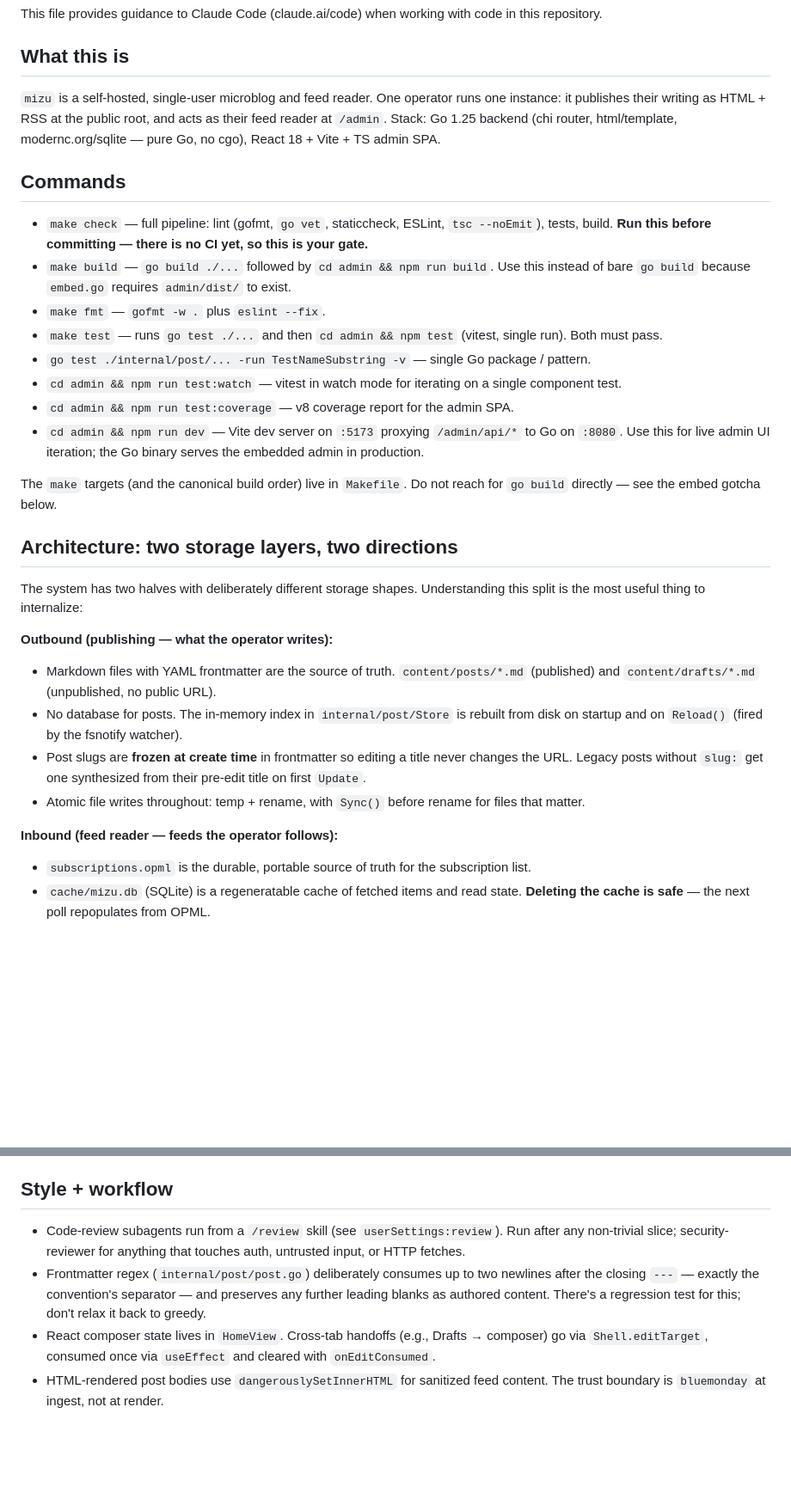
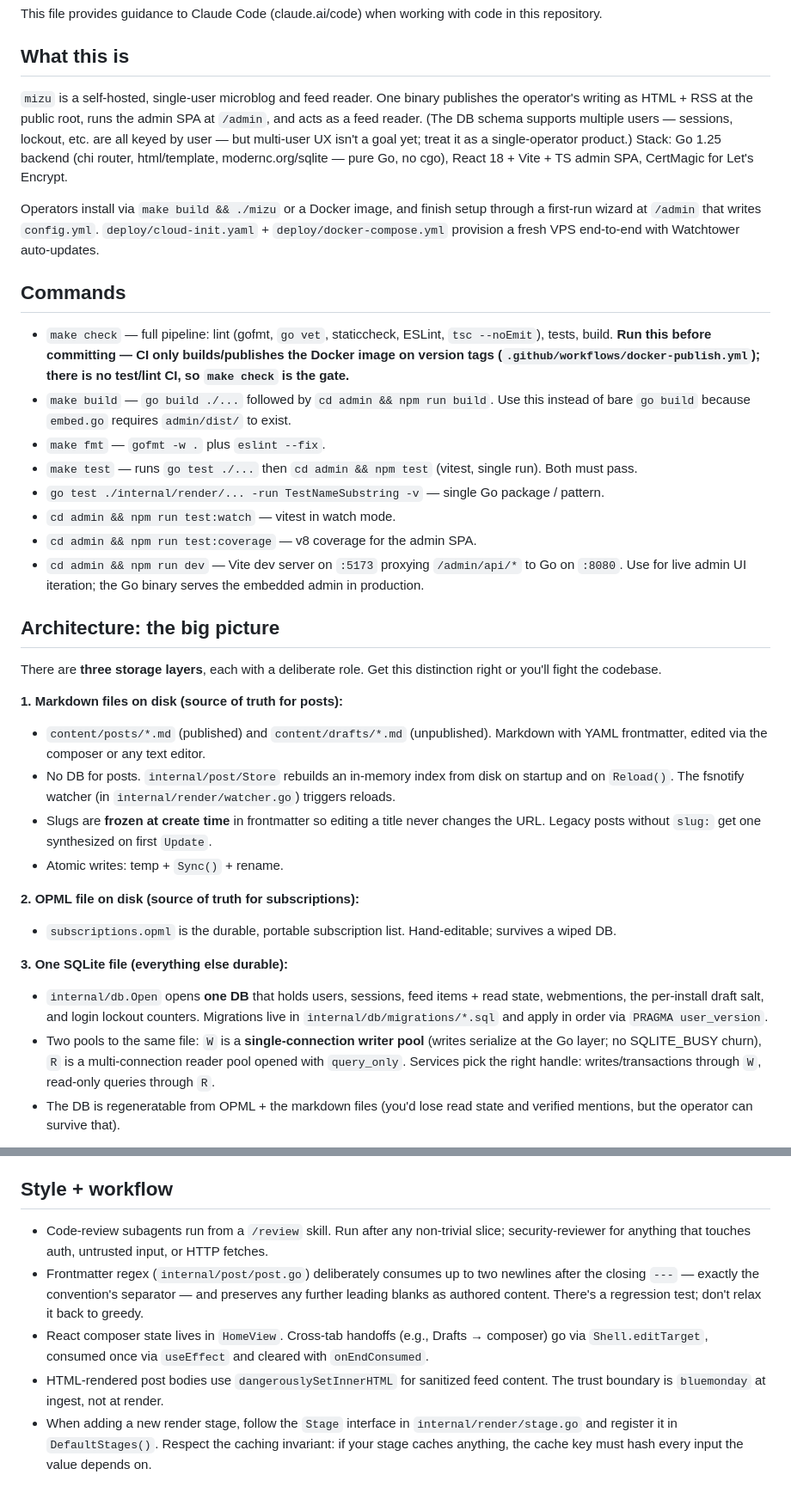
Before and after one commit to nchapman/mizu, a Markdown page: CLAUDE.md, 2 parts joined by grey strips. Shown at 86% size. GitHub-like rendering; blank space fills up the shorter version.

```diff
--- a/CLAUDE.md
+++ b/CLAUDE.md
@@ -4,32 +4,36 @@ This file provides guidance to Claude Code (claude.ai/code) when working with co
 
 ## What this is
 
-`mizu` is a self-hosted, single-user microblog and feed reader. One operator runs one instance: it publishes their writing as HTML + RSS at the public root, and acts as their feed reader at `/admin`. Stack: Go 1.25 backend (chi router, html/template, modernc.org/sqlite — pure Go, no cgo), React 18 + Vite + TS admin SPA.
+`mizu` is a self-hosted, single-user microblog and feed reader. One binary publishes the operator's writing as HTML + RSS at the public root, runs the admin SPA at `/admin`, and acts as a feed reader. (The DB schema supports multiple users — sessions, lockout, etc. are all keyed by user — but multi-user UX isn't a goal yet; treat it as a single-operator product.) Stack: Go 1.25 backend (chi router, html/template, modernc.org/sqlite — pure Go, no cgo), React 18 + Vite + TS admin SPA, CertMagic for Let's Encrypt.
+
+Operators install via `make build && ./mizu` or a Docker image, and finish setup through a first-run wizard at `/admin` that writes `config.yml`. `deploy/cloud-init.yaml` + `deploy/docker-compose.yml` provision a fresh VPS end-to-end with Watchtower auto-updates.
 
 ## Commands
 
-- `make check` — full pipeline: lint (gofmt, `go vet`, staticcheck, ESLint, `tsc --noEmit`), tests, build. **Run this before committing — there is no CI yet, so this is your gate.**
+- `make check` — full pipeline: lint (gofmt, `go vet`, staticcheck, ESLint, `tsc --noEmit`), tests, build. **Run this before committing — CI only builds/publishes the Docker image on version tags (`.github/workflows/docker-publish.yml`); there is no test/lint CI, so `make check` is the gate.**
 - `make build` — `go build ./...` followed by `cd admin && npm run build`. Use this instead of bare `go build` because `embed.go` requires `admin/dist/` to exist.
 - `make fmt` — `gofmt -w .` plus `eslint --fix`.
-- `make test` — runs `go test ./...` and then `cd admin && npm test` (vitest, single run). Both must pass.
-- `go test ./internal/post/... -run TestNameSubstring -v` — single Go package / pattern.
-- `cd admin && npm run test:watch` — vitest in watch mode for iterating on a single component test.
-- `cd admin && npm run test:coverage` — v8 coverage report for the admin SPA.
-- `cd admin && npm run dev` — Vite dev server on `:5173` proxying `/admin/api/*` to Go on `:8080`. Use this for live admin UI iteration; the Go binary serves the embedded admin in production.
+- `make test` — runs `go test ./...` then `cd admin && npm test` (vitest, single run). Both must pass.
+- `go test ./internal/render/... -run TestNameSubstring -v` — single Go package / pattern.
+- `cd admin && npm run test:watch` — vitest in watch mode.
+- `cd admin && npm run test:coverage` — v8 coverage for the admin SPA.
+- `cd admin && npm run dev` — Vite dev server on `:5173` proxying `/admin/api/*` to Go on `:8080`. Use for live admin UI iteration; the Go binary serves the embedded admin in production.
 
-The `make` targets (and the canonical build order) live in `Makefile`. Do not reach for `go build` directly — see the embed gotcha below.
+## Architecture: the big picture
 
-## Architecture: two storage layers, two directions
+There are **three storage layers**, each with a deliberate role. Get this distinction right or you'll fight the codebase.
 
-The system has two halves with deliberately different storage shapes. Understanding this split is the most useful thing to internalize:
+**1. Markdown files on disk (source of truth for posts):**
+- `content/posts/*.md` (published) and `content/drafts/*.md` (unpublished). Markdown with YAML frontmatter, edited via the composer or any text editor.
+- No DB for posts. `internal/post/Store` rebuilds an in-memory index from disk on startup and on `Reload()`. The fsnotify watcher (in `internal/render/watcher.go`) triggers reloads.
+- Slugs are **frozen at create time** in frontmatter so editing a title never changes the URL. Legacy posts without `slug:` get one synthesized on first `Update`.
+- Atomic writes: temp + `Sync()` + rename.
 
-**Outbound (publishing — what the operator writes):**
-- Markdown files with YAML frontmatter are the source of truth. `content/posts/*.md` (published) and `content/drafts/*.md` (unpublished, no public URL).
-- No database for posts. The in-memory index in `internal/post/Store` is rebuilt from disk on startup and on `Reload()` (fired by the fsnotify watcher).
-- Post slugs are **frozen at create time** in frontmatter so editing a title never changes the URL. Legacy posts without `slug:` get one synthesized from their pre-edit title on first `Update`.
-- Atomic file writes throughout: temp + rename, with `Sync()` before rename for files that matter.
+**2. OPML file on disk (source of truth for subscriptions):**
+- `subscriptions.opml` is the durable, portable subscription list. Hand-editable; survives a wiped DB.
 
-**Inbound (feed reader — feeds the operator follows):**
-- `subscriptions.opml` is the durable, portable source of truth for the subscription list.
-- `cache/mizu.db` (SQLite) is a regeneratable cache of fetched items and read state. **Deleting the cache is safe** — the next poll repopulates from OPML.
+**3. One SQLite file (everything else durable):**
+- `internal/db.Open` opens **one DB** that holds users, sessions, feed items + read state, webmentions, the per-install draft salt, and login lockout counters. Migrations live in `internal/db/migrations/*.sql` and apply in order via `PRAGMA user_version`.
+- Two pools to the same file: `W` is a **single-connection writer pool** (writes serialize at the Go layer; no SQLITE_BUSY churn), `R` is a multi-connection reader pool opened with `query_only`. Services pick the right handle: writes/transactions through `W`, read-only queries through `R`.
+- The DB is regeneratable from OPML + the markdown files (you'd lose read state and verified mentions, but the operator can survive that).
 
@@ -86,7 +115,8 @@ The system has two halves with deliberately different storage shapes. Understand
 
 ## Style + workflow
 
-- Code-review subagents run from a `/review` skill (see `userSettings:review`). Run after any non-trivial slice; security-reviewer for anything that touches auth, untrusted input, or HTTP fetches.
-- Frontmatter regex (`internal/post/post.go`) deliberately consumes up to two newlines after the closing `---` — exactly the convention's separator — and preserves any further leading blanks as authored content. There's a regression test for this; don't relax it back to greedy.
-- React composer state lives in `HomeView`. Cross-tab handoffs (e.g., Drafts → composer) go via `Shell.editTarget`, consumed once via `useEffect` and cleared with `onEditConsumed`.
+- Code-review subagents run from a `/review` skill. Run after any non-trivial slice; security-reviewer for anything that touches auth, untrusted input, or HTTP fetches.
+- Frontmatter regex (`internal/post/post.go`) deliberately consumes up to two newlines after the closing `---` — exactly the convention's separator — and preserves any further leading blanks as authored content. There's a regression test; don't relax it back to greedy.
+- React composer state lives in `HomeView`. Cross-tab handoffs (e.g., Drafts → composer) go via `Shell.editTarget`, consumed once via `useEffect` and cleared with `onEndConsumed`.
 - HTML-rendered post bodies use `dangerouslySetInnerHTML` for sanitized feed content. The trust boundary is `bluemonday` at ingest, not at render.
+- When adding a new render stage, follow the `Stage` interface in `internal/render/stage.go` and register it in `DefaultStages()`. Respect the caching invariant: if your stage caches anything, the cache key must hash every input the value depends on.
```
Also changed, not shown: other parts of CLAUDE.md (+49 -24 lines).
